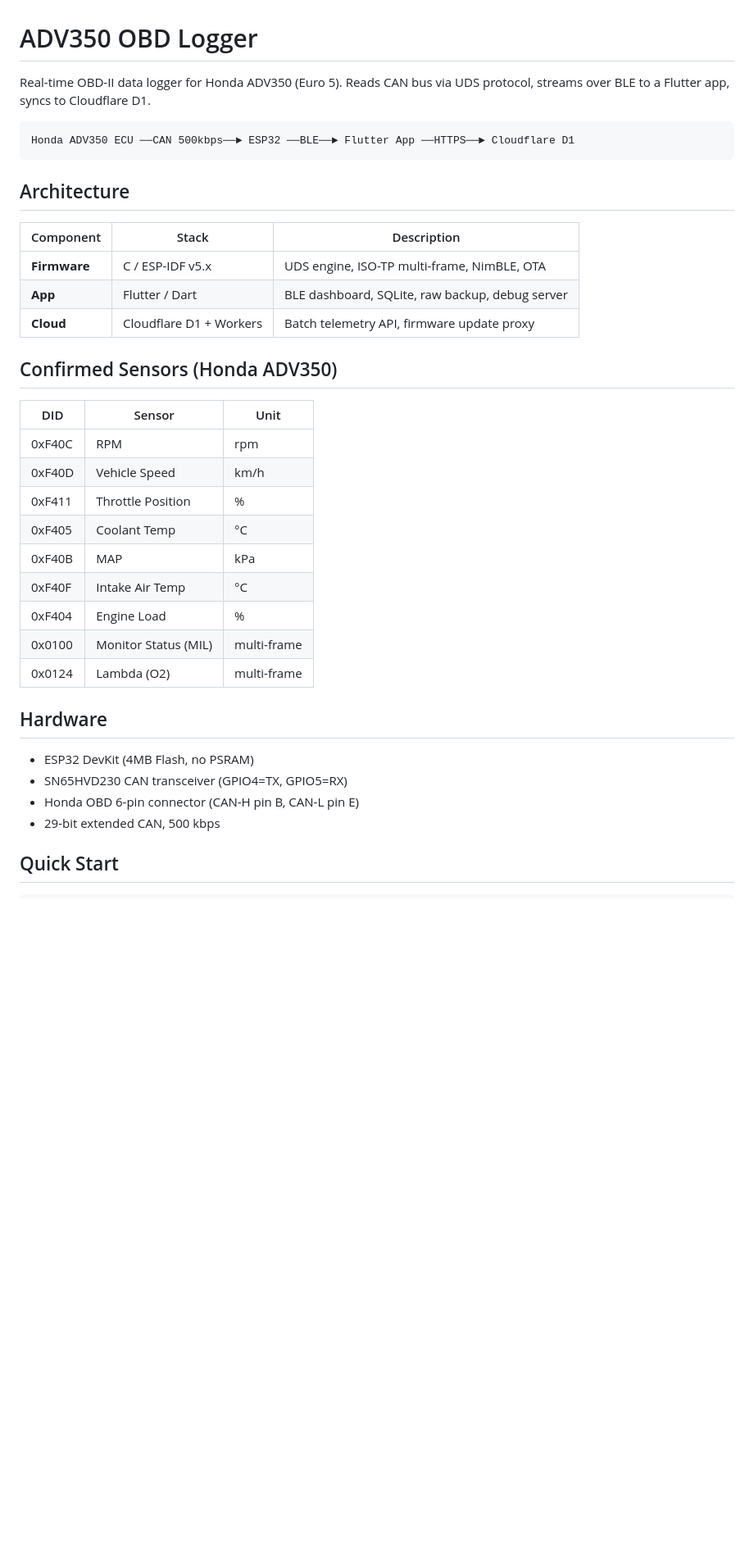
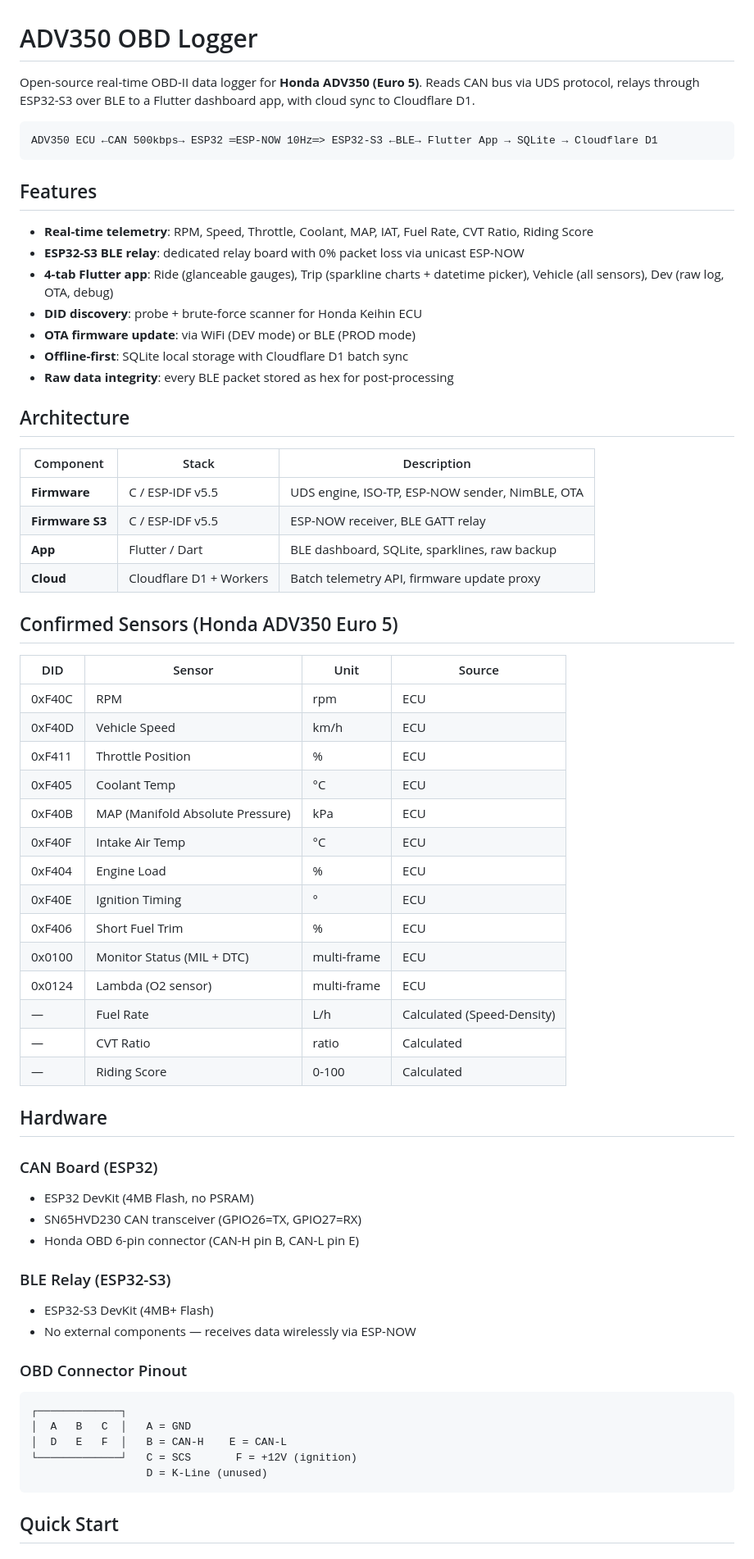
Before and after one commit to Pakzartl/esp32-obd2, a Markdown page: README.md, the part around one of its changes. Shown at 82% size. Drawn GitHub-style; blank space fills up the shorter version.

Commit message:
docs: update README for v0.4.0 open source release

````diff
--- a/README.md
+++ b/README.md
@@ -1,39 +1,68 @@
 # ADV350 OBD Logger
 
-Real-time OBD-II data logger for Honda ADV350 (Euro 5). Reads CAN bus via UDS protocol, streams over BLE to a Flutter app, syncs to Cloudflare D1.
+Open-source real-time OBD-II data logger for **Honda ADV350 (Euro 5)**. Reads CAN bus via UDS protocol, relays through ESP32-S3 over BLE to a Flutter dashboard app, with cloud sync to Cloudflare D1.
 
 ```
-Honda ADV350 ECU ──CAN 500kbps──► ESP32 ──BLE──► Flutter App ──HTTPS──► Cloudflare D1
+ADV350 ECU ←CAN 500kbps→ ESP32 ═ESP-NOW 10Hz═> ESP32-S3 ←BLE→ Flutter App → SQLite → Cloudflare D1
 ```
+
+## Features
+
+- **Real-time telemetry**: RPM, Speed, Throttle, Coolant, MAP, IAT, Fuel Rate, CVT Ratio, Riding Score
+- **ESP32-S3 BLE relay**: dedicated relay board with 0% packet loss via unicast ESP-NOW
+- **4-tab Flutter app**: Ride (glanceable gauges), Trip (sparkline charts + datetime picker), Vehicle (all sensors), Dev (raw log, OTA, debug)
+- **DID discovery**: probe + brute-force scanner for Honda Keihin ECU
+- **OTA firmware update**: via WiFi (DEV mode) or BLE (PROD mode)
+- **Offline-first**: SQLite local storage with Cloudflare D1 batch sync
+- **Raw data integrity**: every BLE packet stored as hex for post-processing
 
 ## Architecture
 
 | Component | Stack | Description |
 |-----------|-------|-------------|
-| **Firmware** | C / ESP-IDF v5.x | UDS engine, ISO-TP multi-frame, NimBLE, OTA |
-| **App** | Flutter / Dart | BLE dashboard, SQLite, raw backup, debug server |
+| **Firmware** | C / ESP-IDF v5.5 | UDS engine, ISO-TP, ESP-NOW sender, NimBLE, OTA |
+| **Firmware S3** | C / ESP-IDF v5.5 | ESP-NOW receiver, BLE GATT relay |
+| **App** | Flutter / Dart | BLE dashboard, SQLite, sparklines, raw backup |
 | **Cloud** | Cloudflare D1 + Workers | Batch telemetry API, firmware update proxy |
 
-## Confirmed Sensors (Honda ADV350)
+## Confirmed Sensors (Honda ADV350 Euro 5)
 
-| DID | Sensor | Unit |
-|-----|--------|------|
-| 0xF40C | RPM | rpm |
-| 0xF40D | Vehicle Speed | km/h |
-| 0xF411 | Throttle Position | % |
-| 0xF405 | Coolant Temp | °C |
-| 0xF40B | MAP | kPa |
-| 0xF40F | Intake Air Temp | °C |
-| 0xF404 | Engine Load | % |
-| 0x0100 | Monitor Status (MIL) | multi-frame |
-| 0x0124 | Lambda (O2) | multi-frame |
+| DID | Sensor | Unit | Source |
+|-----|--------|------|--------|
+| 0xF40C | RPM | rpm | ECU |
+| 0xF40D | Vehicle Speed | km/h | ECU |
+| 0xF411 | Throttle Position | % | ECU |
+| 0xF405 | Coolant Temp | °C | ECU |
+| 0xF40B | MAP (Manifold Absolute Pressure) | kPa | ECU |
+| 0xF40F | Intake Air Temp | °C | ECU |
+| 0xF404 | Engine Load | % | ECU |
+| 0xF40E | Ignition Timing | ° | ECU |
+| 0xF406 | Short Fuel Trim | % | ECU |
+| 0x0100 | Monitor Status (MIL + DTC) | multi-frame | ECU |
+| 0x0124 | Lambda (O2 sensor) | multi-frame | ECU |
+| — | Fuel Rate | L/h | Calculated (Speed-Density) |
+| — | CVT Ratio | ratio | Calculated |
+| — | Riding Score | 0-100 | Calculated |
 
 ## Hardware
 
+### CAN Board (ESP32)
 - ESP32 DevKit (4MB Flash, no PSRAM)
-- SN65HVD230 CAN transceiver (GPIO4=TX, GPIO5=RX)
+- SN65HVD230 CAN transceiver (GPIO26=TX, GPIO27=RX)
 - Honda OBD 6-pin connector (CAN-H pin B, CAN-L pin E)
-- 29-bit extended CAN, 500 kbps
+
+### BLE Relay (ESP32-S3)
+- ESP32-S3 DevKit (4MB+ Flash)
+- No external components — receives data wirelessly via ESP-NOW
+
+### OBD Connector Pinout
+```
+┌─────────────┐
+│  A   B   C  │   A = GND
+│  D   E   F  │   B = CAN-H    E = CAN-L
+└─────────────┘   C = SCS       F = +12V (ignition)
+                  D = K-Line (unused)
+```
 
 ## Quick Start
 
````
Also changed, not shown: other parts of README.md (+97 -48 lines).
